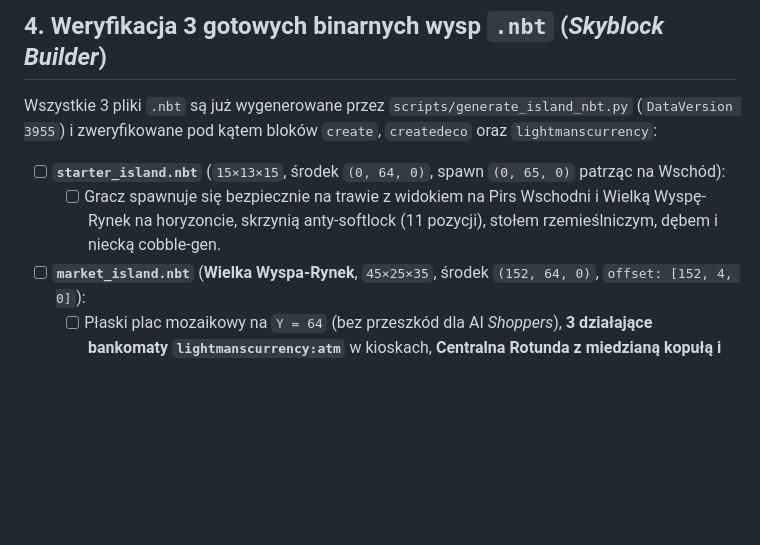
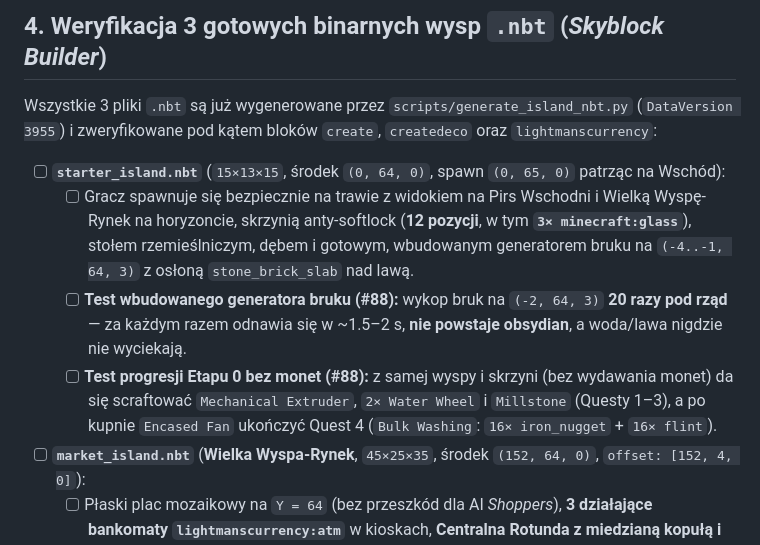
Before and after one commit to CHC74/halucynacjeGTP2, a Markdown page: docs/PLAYTEST_CHECKLIST.md, the part around the change. GitHub-like rendering; blank space fills up the shorter version.

Commit message:
fix(world): wbudowany generator bruku, 3x szkło w skrzyni i questy Etapu 0 (#88) (#93)
Co-authored-by: CHC74 <359600599+CHC74@users.noreply.github.com>

```diff
--- a/docs/PLAYTEST_CHECKLIST.md
+++ b/docs/PLAYTEST_CHECKLIST.md
@@ -66,7 +66,9 @@ Wykonywane bezpośrednio na **Mac M2** po wejściu na serwer:
 Wszystkie 3 pliki `.nbt` są już wygenerowane przez `scripts/generate_island_nbt.py` (`DataVersion 3955`) i zweryfikowane pod kątem bloków `create`, `createdeco` oraz `lightmanscurrency`:
 
 - [ ] **`starter_island.nbt`** (`15×13×15`, środek `(0, 64, 0)`, spawn `(0, 65, 0)` patrząc na Wschód):
-  - [ ] Gracz spawnuje się bezpiecznie na trawie z widokiem na Pirs Wschodni i Wielką Wyspę-Rynek na horyzoncie, skrzynią anty-softlock (11 pozycji), stołem rzemieślniczym, dębem i niecką cobble-gen.
+  - [ ] Gracz spawnuje się bezpiecznie na trawie z widokiem na Pirs Wschodni i Wielką Wyspę-Rynek na horyzoncie, skrzynią anty-softlock (**12 pozycji**, w tym **`3× minecraft:glass`**), stołem rzemieślniczym, dębem i gotowym, wbudowanym generatorem bruku na `(-4..-1, 64, 3)` z osłoną `stone_brick_slab` nad lawą.
+  - [ ] **Test wbudowanego generatora bruku (#88):** wykop bruk na `(-2, 64, 3)` **20 razy pod rząd** — za każdym razem odnawia się w ~1.5–2 s, **nie powstaje obsydian**, a woda/lawa nigdzie nie wyciekają.
+  - [ ] **Test progresji Etapu 0 bez monet (#88):** z samej wyspy i skrzyni (bez wydawania monet) da się scraftować `Mechanical Extruder`, `2× Water Wheel` i `Millstone` (Questy 1–3), a po kupnie `Encased Fan` ukończyć Quest 4 (`Bulk Washing`: `16× iron_nugget` + `16× flint`).
 - [ ] **`market_island.nbt`** (**Wielka Wyspa-Rynek**, `45×25×35`, środek `(152, 64, 0)`, `offset: [152, 4, 0]`):
   - [ ] Płaski plac mozaikowy na `Y = 64` (bez przeszkód dla AI *Shoppers*), **3 działające bankomaty `lightmanscurrency:atm`** w kioskach, **Centralna Rotunda z miedzianą kopułą i działającym `lightmanscurrency:terminal`**, Zachodnia Hala Dworca z podkładami `Y=64`, 8 dwupiętrowych butików z szyldami i tylną estakadą `brass_catwalk`, wschodni ogród z fontanną.
 - [ ] **`industrial_island.nbt`** (**Huta Południowa**, `33×21×33`, środek `(0, 64, 152)`, `offset: [0, 4, 152]`):
```
Also changed, not shown: docs/ISLAND_DESIGN.md (+4 -4 lines), docs/ISLAND_PREVIEWS.md (+2 -2 lines), docs/renders/starter_island_3d.png, 6 other files.
